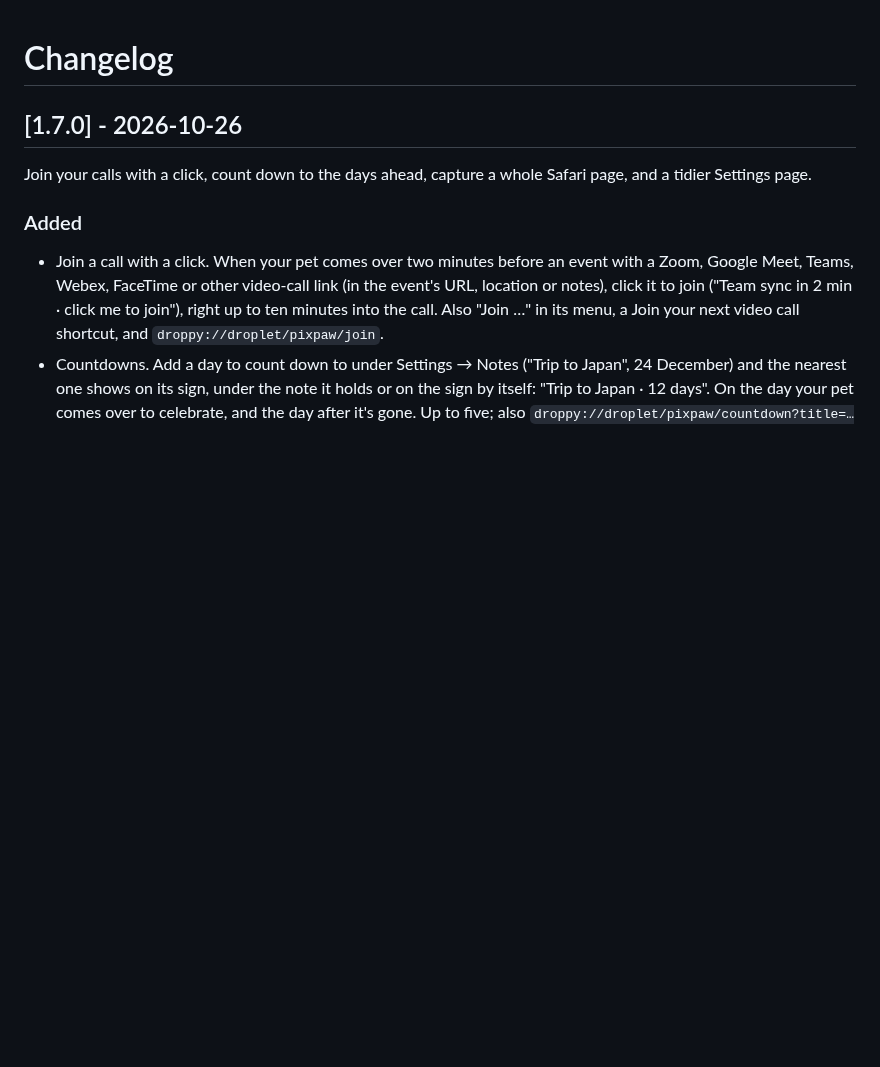
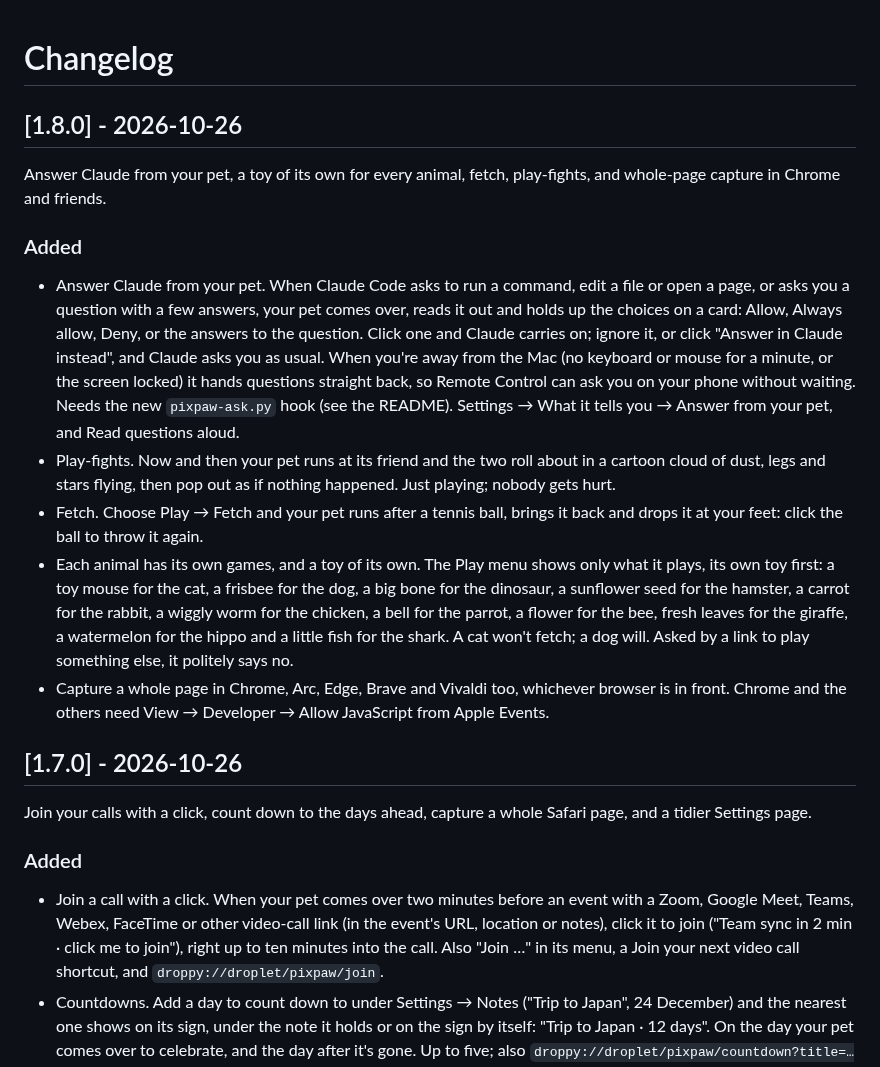
Before and after one commit to Josakcat/pixpaw, a Markdown page: CHANGELOG.md, the part around the change. GitHub-like rendering; blank space fills up the shorter version.

```diff
--- a/CHANGELOG.md
+++ b/CHANGELOG.md
@@ -1,4 +1,16 @@
 # Changelog
+
+## [1.8.0] - 2026-10-26
+
+Answer Claude from your pet, a toy of its own for every animal, fetch, play-fights, and whole-page capture in Chrome and friends.
+
+### Added
+
+- Answer Claude from your pet. When Claude Code asks to run a command, edit a file or open a page, or asks you a question with a few answers, your pet comes over, reads it out and holds up the choices on a card: Allow, Always allow, Deny, or the answers to the question. Click one and Claude carries on; ignore it, or click "Answer in Claude instead", and Claude asks you as usual. When you're away from the Mac (no keyboard or mouse for a minute, or the screen locked) it hands questions straight back, so Remote Control can ask you on your phone without waiting. Needs the new `pixpaw-ask.py` hook (see the README). Settings → What it tells you → Answer from your pet, and Read questions aloud.
+- Play-fights. Now and then your pet runs at its friend and the two roll about in a cartoon cloud of dust, legs and stars flying, then pop out as if nothing happened. Just playing; nobody gets hurt.
+- Fetch. Choose Play → Fetch and your pet runs after a tennis ball, brings it back and drops it at your feet: click the ball to throw it again.
+- Each animal has its own games, and a toy of its own. The Play menu shows only what it plays, its own toy first: a toy mouse for the cat, a frisbee for the dog, a big bone for the dinosaur, a sunflower seed for the hamster, a carrot for the rabbit, a wiggly worm for the chicken, a bell for the parrot, a flower for the bee, fresh leaves for the giraffe, a watermelon for the hippo and a little fish for the shark. A cat won't fetch; a dog will. Asked by a link to play something else, it politely says no.
+- Capture a whole page in Chrome, Arc, Edge, Brave and Vivaldi too, whichever browser is in front. Chrome and the others need View → Developer → Allow JavaScript from Apple Events.
 
 ## [1.7.0] - 2026-10-26
 
```
Also changed, not shown: README.md (+21 -4 lines), Assets/Screenshot-15.png (added), Assets/Screenshot-16.png (added), 12 other files.
